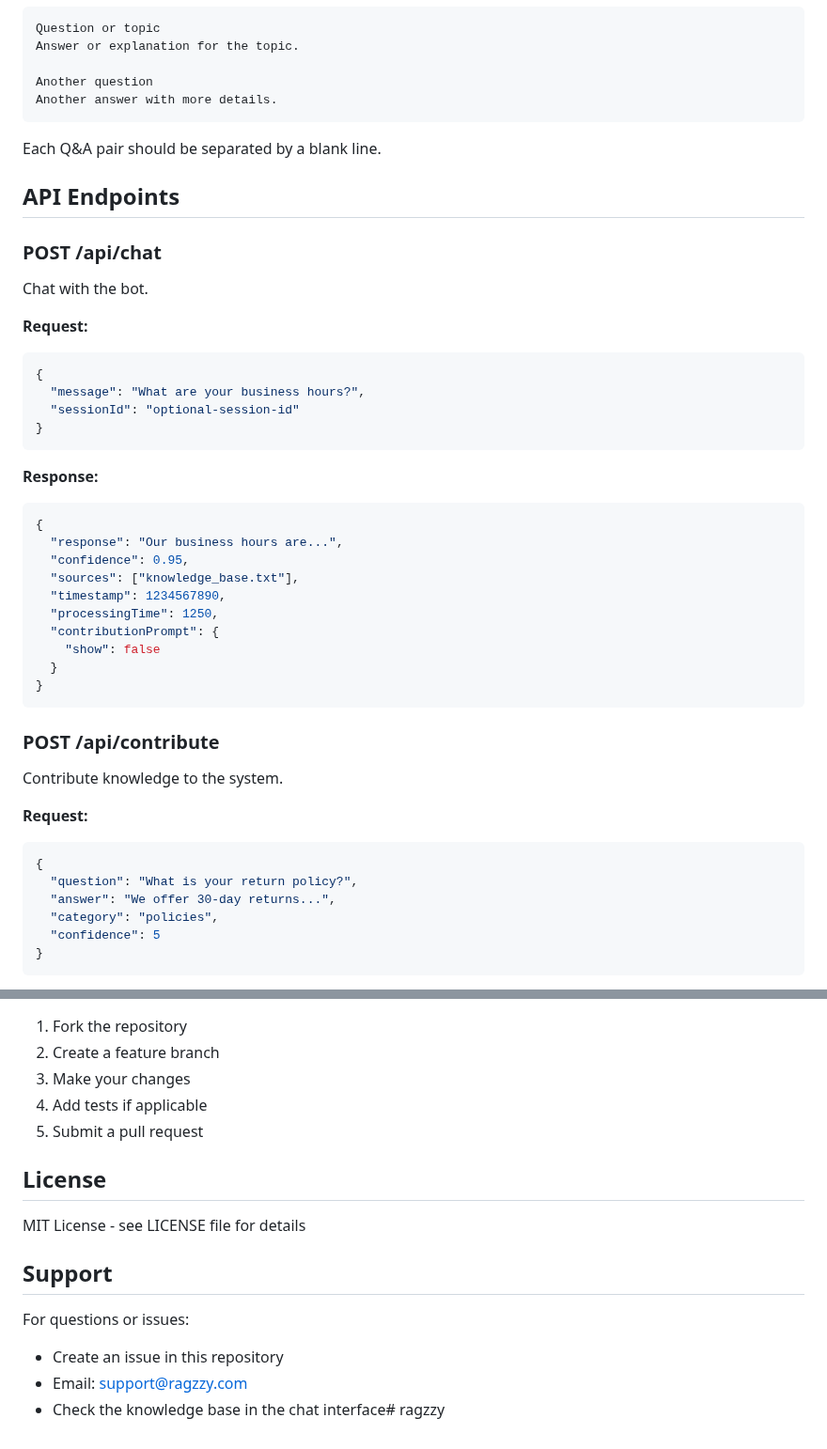
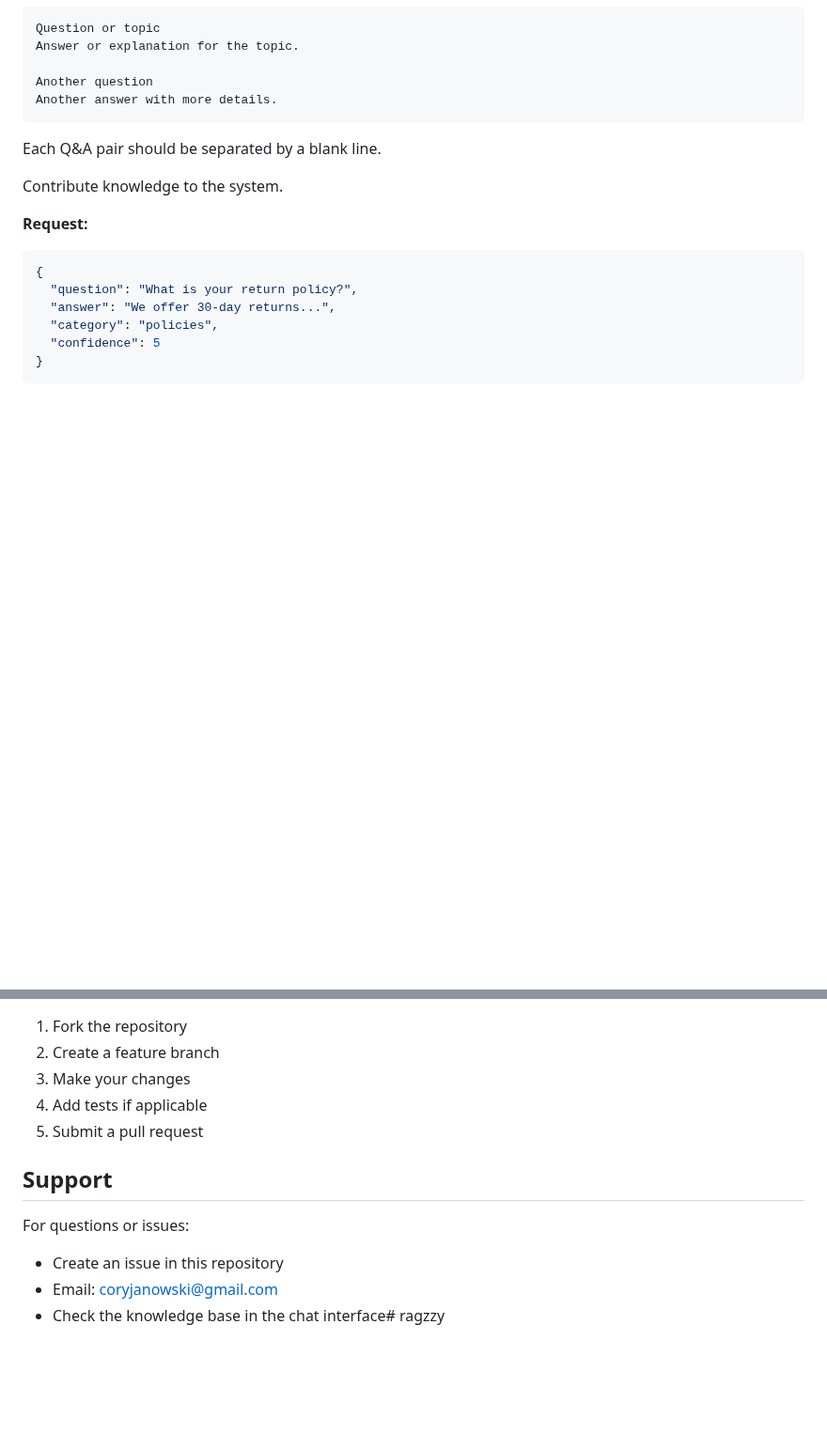
Before and after one commit to cjanowski/ragzzy, a Markdown page: README.md, 2 parts joined by grey strips. Shown at 94% size. Drawn GitHub-style; blank space fills up the shorter version.

````diff
--- a/README.md
+++ b/README.md
@@ -74,36 +74,6 @@ Another answer with more details.
 
 Each Q&A pair should be separated by a blank line.
 
-## API Endpoints
-
-### POST /api/chat
-
-Chat with the bot.
-
-**Request:**
-```json
-{
-  "message": "What are your business hours?",
-  "sessionId": "optional-session-id"
-}
-```
-
-**Response:**
-```json
-{
-  "response": "Our business hours are...",
-  "confidence": 0.95,
-  "sources": ["knowledge_base.txt"],
-  "timestamp": 1234567890,
-  "processingTime": 1250,
-  "contributionPrompt": {
-    "show": false
-  }
-}
-```
-
-### POST /api/contribute
-
 Contribute knowledge to the system.
 
 **Request:**
@@ -134,13 +104,9 @@ Contribute knowledge to the system.
 4. Add tests if applicable
 5. Submit a pull request
 
-## License
-
-MIT License - see LICENSE file for details
-
 ## Support
 
 For questions or issues:
 - Create an issue in this repository
-- Email: support@ragzzy.com
+- Email: coryjanowski@gmail.com
 - Check the knowledge base in the chat interface# ragzzy
````
